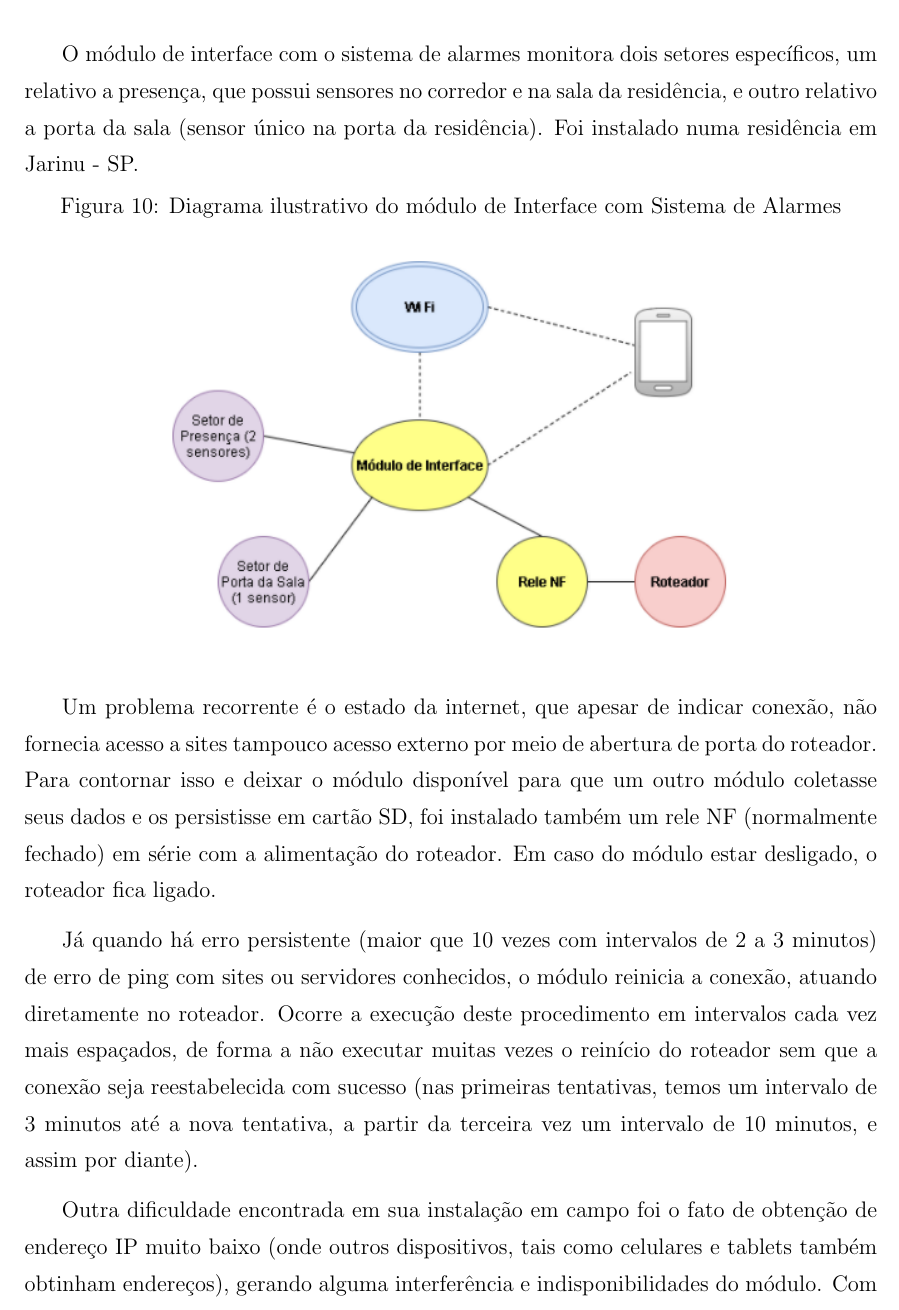
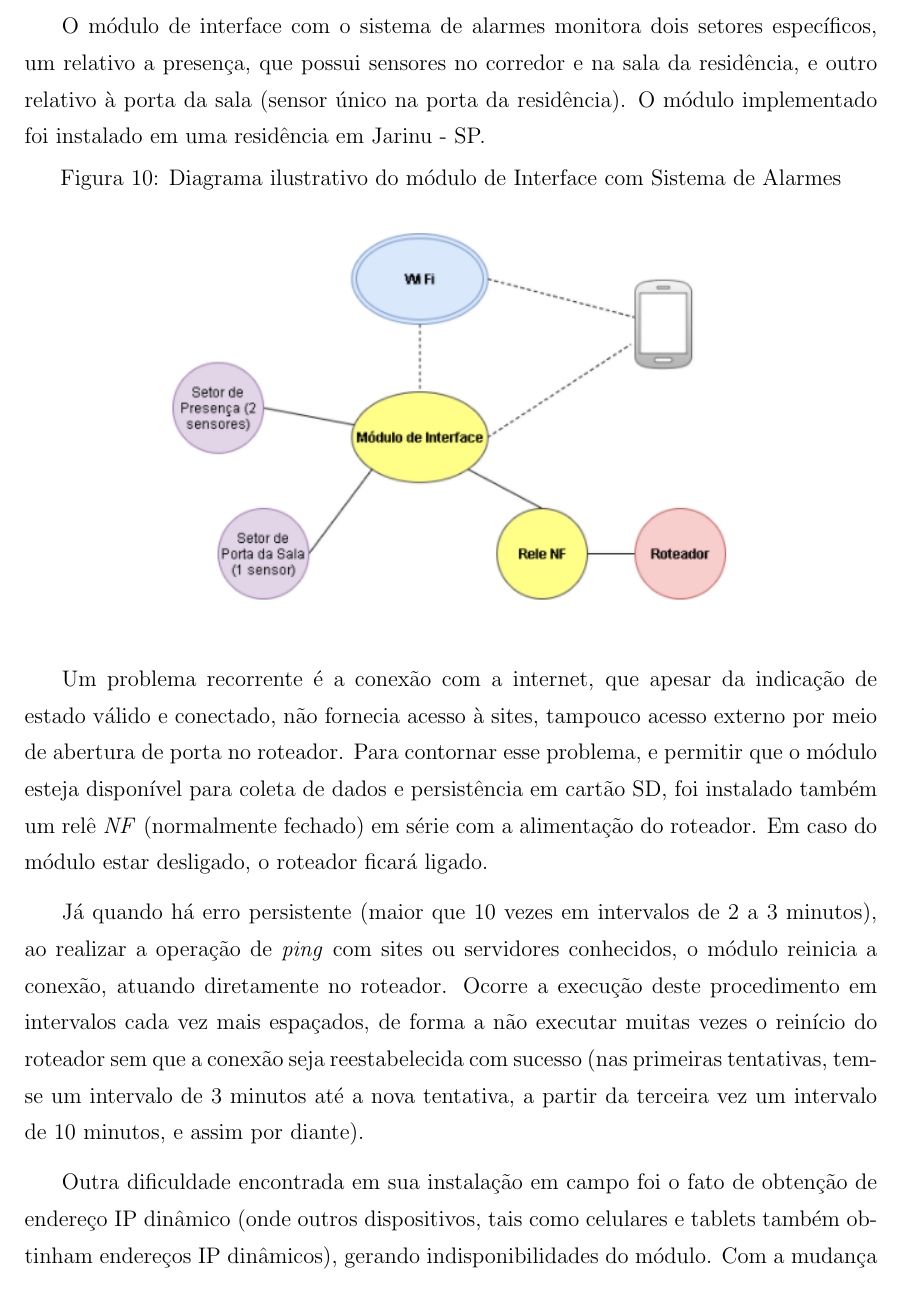
Before and after one commit to hedwig-project/monografia, a LaTeX document (monografia.tex, which reads chapters/arquitetura/modulos.tex): part of page 54 of 189, cut so that both start at the same text. Compiled offline with pdfLaTeX; a LaTeX package or settings file that is missing is left out.

Commit message:
Revisao de modulos

```diff
--- a/chapters/arquitetura/modulos.tex
+++ b/chapters/arquitetura/modulos.tex
@@ -122,7 +122,7 @@ Para mitigar os riscos descritos anteriormente, foi desenvolvido o módulo de aq
 
 \subsection{Módulo de Interface com Sistema de Alarmes}
 
-O módulo de interface com o sistema de alarmes monitora dois setores específicos, um relativo a presença, que possui sensores no corredor e na sala da residência, e outro relativo a porta da sala (sensor único na porta da residência). Foi instalado numa residência em Jarinu - SP.
+O módulo de interface com o sistema de alarmes monitora dois setores específicos, um relativo a presença, que possui sensores no corredor e na sala da residência, e outro relativo à porta da sala (sensor único na porta da residência). O módulo implementado foi instalado em uma residência em Jarinu - SP.
 
 \begin{figure}[H]
 	\centering
@@ -131,8 +131,8 @@ O módulo de interface com o sistema de alarmes monitora dois setores específic
 	\label{fig:diagramaAlarme}
 \end{figure}
 
-Um problema recorrente é o estado da internet, que apesar de indicar conexão, não fornecia acesso a sites tampouco acesso externo por meio de abertura de porta do roteador. Para contornar isso e deixar o módulo disponível para que um outro módulo coletasse seus dados e os persistisse em cartão SD, foi instalado também um rele NF (normalmente fechado) em série com a alimentação do roteador. Em caso do módulo estar desligado, o roteador fica ligado.
+Um problema recorrente é a conexão com a internet, que apesar da indicação de estado válido e conectado, não fornecia acesso à sites, tampouco acesso externo por meio de abertura de porta no roteador. Para contornar esse problema, e permitir que o módulo esteja disponível para coleta de dados e persistência em cartão SD, foi instalado também um relê \emph{NF} (normalmente fechado) em série com a alimentação do roteador. Em caso do módulo estar desligado, o roteador ficará ligado.
 
-Já quando há erro persistente (maior que 10 vezes com intervalos de 2 a 3 minutos) de erro de ping com sites ou servidores conhecidos, o módulo reinicia a conexão, atuando diretamente no roteador. Ocorre a execução deste procedimento em intervalos cada vez mais espaçados, de forma a não executar muitas vezes o reinício do roteador sem que a conexão seja reestabelecida com sucesso (nas primeiras tentativas, temos um intervalo de 3 minutos até a nova tentativa, a partir da terceira vez um intervalo de 10 minutos, e assim por diante).
+Já quando há erro persistente (maior que 10 vezes em intervalos de 2 a 3 minutos), ao realizar a operação de \emph{ping} com sites ou servidores conhecidos, o módulo reinicia a conexão, atuando diretamente no roteador. Ocorre a execução deste procedimento em intervalos cada vez mais espaçados, de forma a não executar muitas vezes o reinício do roteador sem que a conexão seja reestabelecida com sucesso (nas primeiras tentativas, tem-se um intervalo de 3 minutos até a nova tentativa, a partir da terceira vez um intervalo de 10 minutos, e assim por diante).
 
-Outra dificuldade encontrada em sua instalação em campo foi o fato de obtenção de endereço IP muito baixo (onde outros dispositivos, tais como celulares e tablets também obtinham endereços), gerando alguma interferência e indisponibilidades do módulo. Com a mudança do endereço IP para fixo, em outro intervalo de endereçamento, o módulo passou a ter alta disponibilidade, ficando até semanas sem reiniciar.
+Outra dificuldade encontrada em sua instalação em campo foi o fato de obtenção de endereço IP dinâmico (onde outros dispositivos, tais como celulares e tablets também obtinham endereços IP dinâmicos), gerando indisponibilidades do módulo. Com a mudança do endereço IP para fixo, em outro intervalo de endereçamento, o módulo passou a ter alta disponibilidade, ficando até semanas sem reiniciar.
```
Also changed, not shown: 2 other files.
